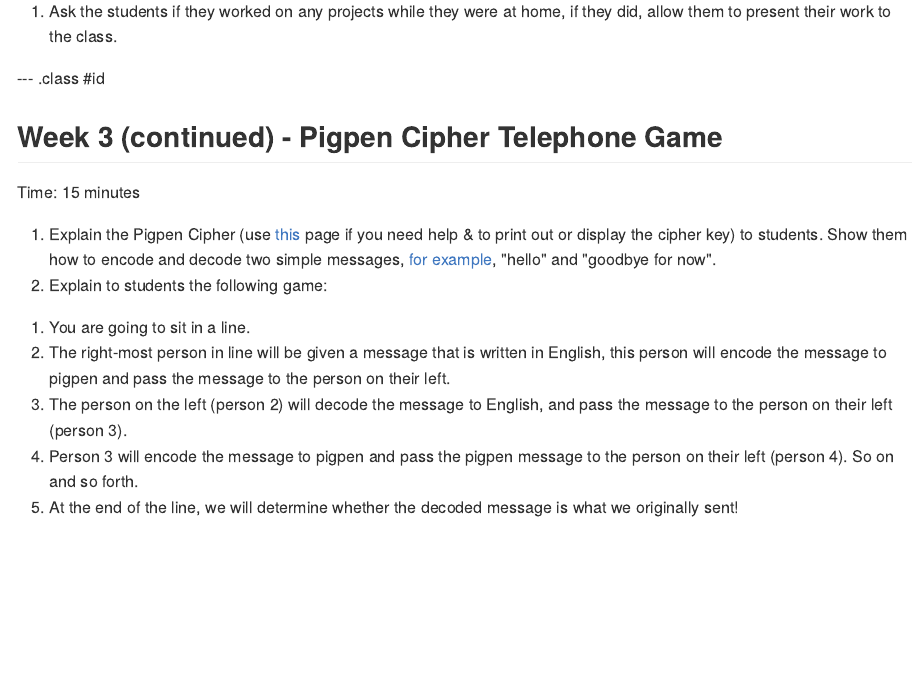
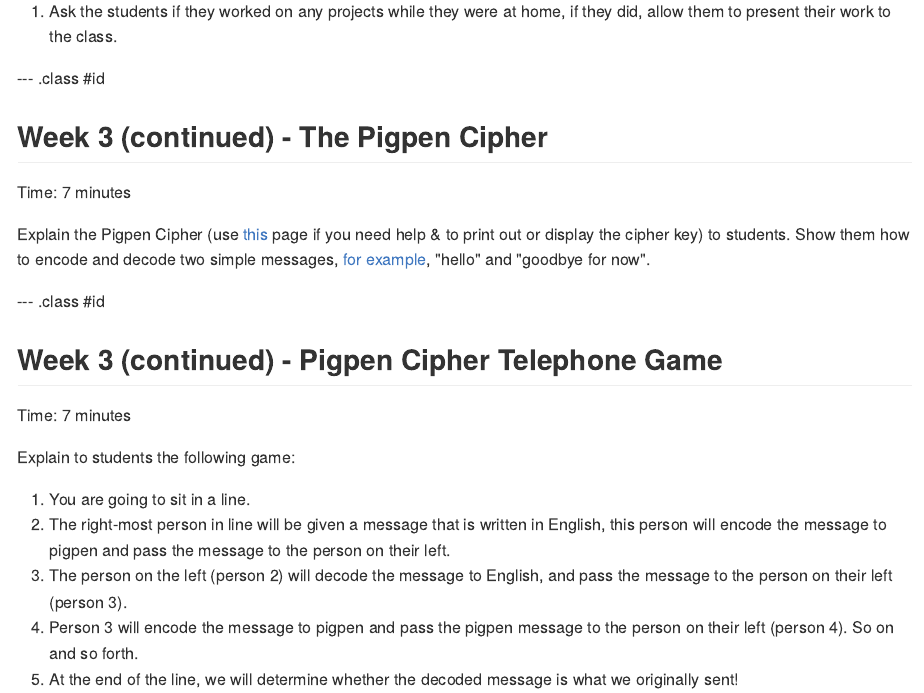
Before and after one commit to mcwic/outreachprogramhowto, an R Markdown document (index.Rmd): the page in a window 1100 px wide, from 4010 px down. The pictures show the output file index.md that the author committed with the source, drawn offline in the style of GitHub.

Commit message:
seperated pigpen slides

```diff
--- a/index.Rmd
+++ b/index.Rmd
@@ -144,11 +144,17 @@ Time: 5-10 minutes
 
 --- .class #id
 
+## Week 3 (continued) - The Pigpen Cipher
+Time: 7 minutes
+
+Explain the Pigpen Cipher (use <a href="http://mcwic.github.io/htmlblocks/pigpencipher.html">this</a> page if you need help & to print out or display the cipher key) to students. Show them how to encode and decode two simple messages, <a href="http://mcwic.github.io/htmlblocks/pigpencipher.html#example">for example</a>, "hello" and "goodbye for now".
+
+--- .class #id
+
 ## Week 3 (continued) - Pigpen Cipher Telephone Game
-Time: 15 minutes
+Time: 7 minutes
 
-1. Explain the Pigpen Cipher (use <a href="http://mcwic.github.io/htmlblocks/pigpencipher.html">this</a> page if you need help & to print out or display the cipher key) to students. Show them how to encode and decode two simple messages, <a href="http://mcwic.github.io/htmlblocks/pigpencipher.html#example">for example</a>, "hello" and "goodbye for now".
-2. Explain to students the following game:
+Explain to students the following game:
 <ol>
 <li>You are going to sit in a line. </li>
 <li>The right-most person in line will be given a message that is written in English, this person will encode the message to pigpen and pass the message to the person on their left.</li><li> The person on the left (person 2) will decode the message to English, and pass the message to the person on their left (person 3).</li> <li>Person 3 will encode the message to pigpen and pass the pigpen message to the person on their left (person 4). So on and so forth.</li><li> At the end of the line, we will determine whether the decoded message is what we originally sent!</li></ol> [To prevent boredom of those students waiting for a message, you may want to send a message from each end on different colored paper.]
```
Also changed, not shown: index.html, index.md.
